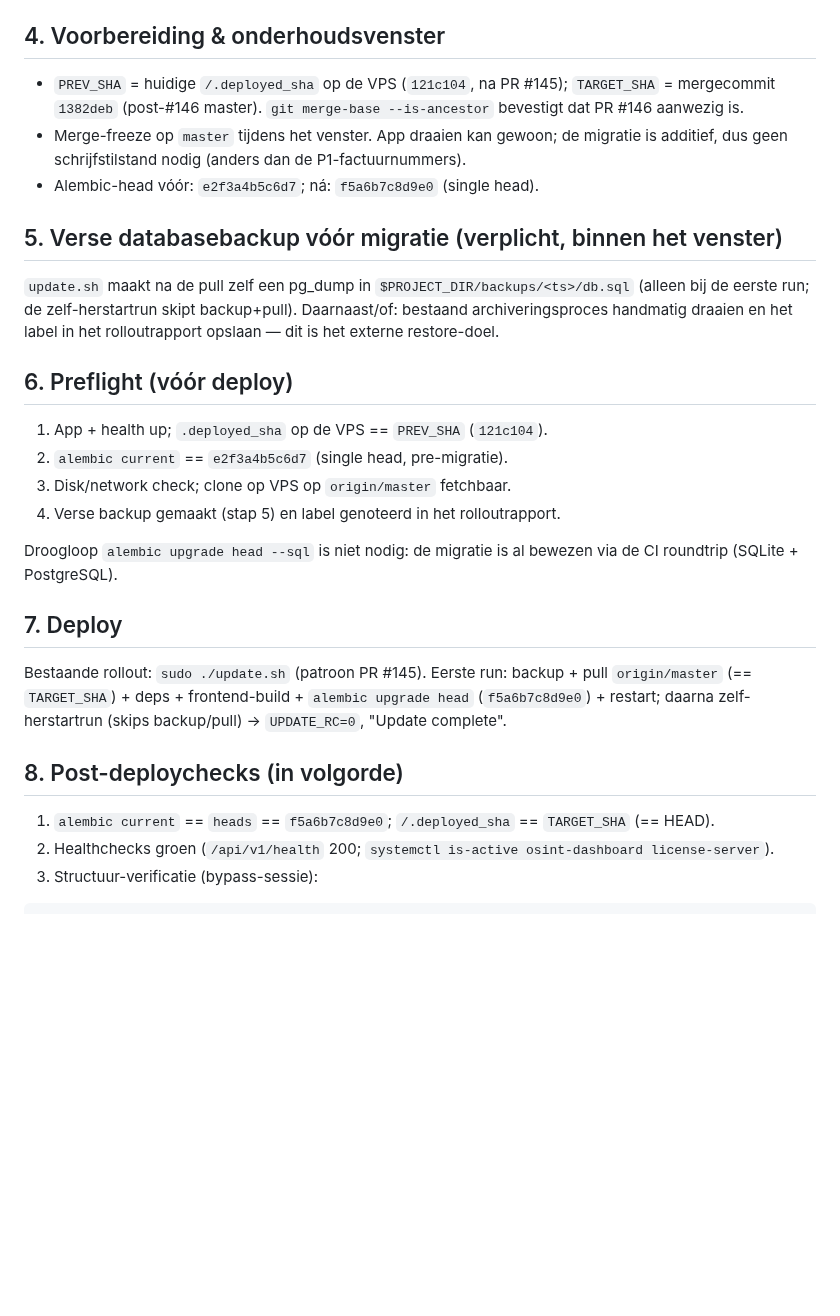
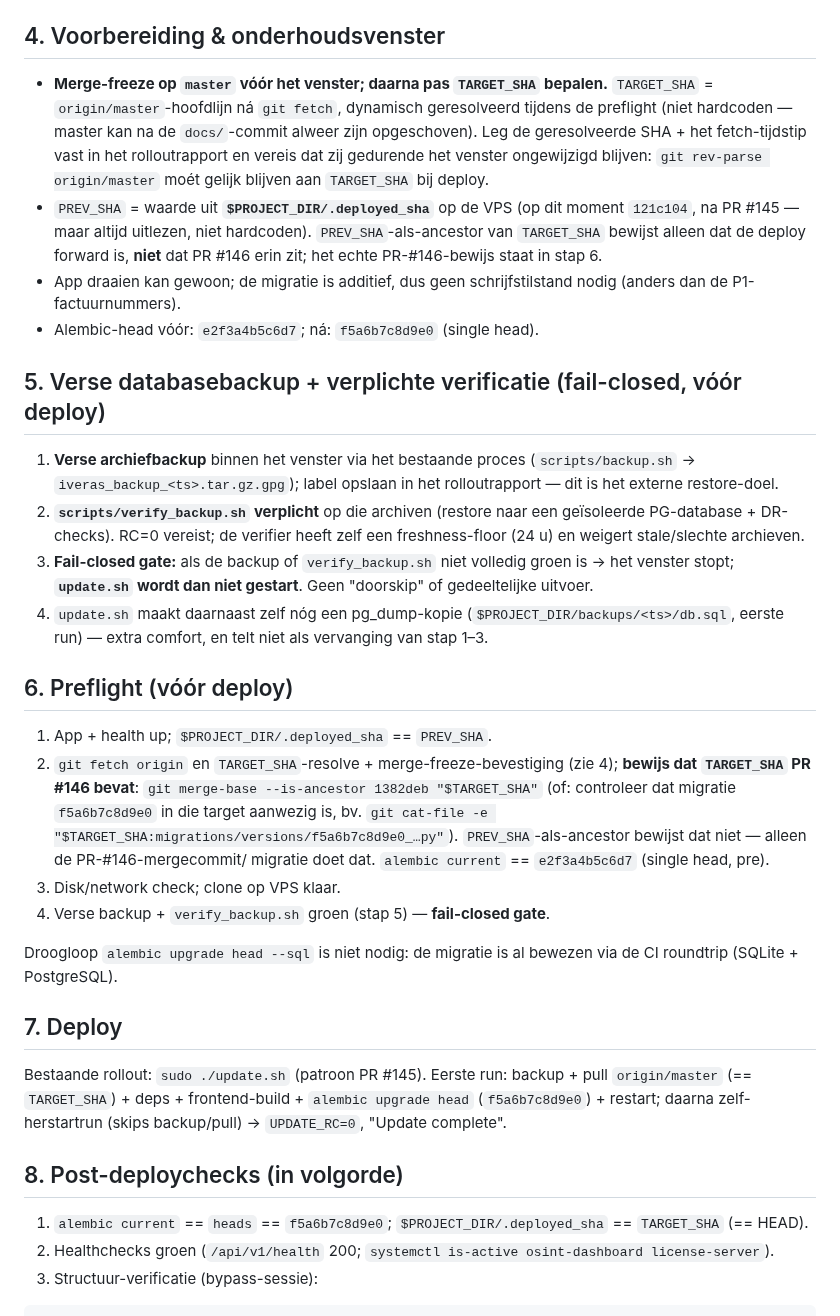
Before and after one commit to mail2jack/osint-dashboard, a Markdown page: docs/deploy-plan-adr0005-pr-a-schema.md, the part around the change. Rendered like a GitHub page; blank space fills up the shorter version.

Commit message:
docs(ADR-0005 PR-A): harden rolloutplan — dynamic SHA, fail-closed backup, PR#146 proof
- TARGET_SHA is resolved dynamically after git fetch under a merge freeze
  (not hardcoded); verified to stay unchanged at deploy.
- PREV_SHA read from $PROJECT_DIR/.deployed_sha; its ancestry only proves a
  forward deploy, NOT that PR #146 is present.
- PR #146 presence is proven explicitly: git merge-base --is-ancestor 1382deb
  $TARGET_SHA, or the f5a6b7c8d9e0 migration existing in that target.
- Fresh backup + verify_backup.sh are a mandatory fail-closed gate before
  update.sh (skip or partial run is never allowed).
- Preflight/post-deploy use $PROJECT_DIR/.deployed_sha (not the stale slash
  path).

```diff
--- a/docs/deploy-plan-adr0005-pr-a-schema.md
+++ b/docs/deploy-plan-adr0005-pr-a-schema.md
@@ -23,22 +23,50 @@
 
 ## 4. Voorbereiding & onderhoudsvenster
 
-- `PREV_SHA` = huidige `/.deployed_sha` op de VPS (`121c104`, na PR #145); `TARGET_SHA` = mergecommit `1382deb` (post-#146 master). `git merge-base --is-ancestor` bevestigt dat PR #146 aanwezig is.
-- Merge-freeze op `master` tijdens het venster. App draaien kan gewoon; de migratie is additief, dus geen schrijfstilstand nodig (anders dan de P1-factuurnummers).
+- **Merge-freeze op `master` vóór het venster; daarna pas `TARGET_SHA` bepalen.**
+  `TARGET_SHA` = `origin/master`-hoofdlijn ná `git fetch`, dynamisch geresolveerd
+  tijdens de preflight (niet hardcoden — master kan na de `docs/`-commit alweer
+  zijn opgeschoven). Leg de geresolveerde SHA + het fetch-tijdstip vast in het
+  rolloutrapport en vereis dat zij gedurende het venster ongewijzigd blijven:
+  `git rev-parse origin/master` moét gelijk blijven aan `TARGET_SHA` bij deploy.
+- `PREV_SHA` = waarde uit **`$PROJECT_DIR/.deployed_sha`** op de VPS (op dit
+  moment `121c104`, na PR #145 — maar altijd uitlezen, niet hardcoden).
+  `PREV_SHA`-als-ancestor van `TARGET_SHA` bewijst alleen dat de deploy forward
+  is, **niet** dat PR #146 erin zit; het echte PR-#146-bewijs staat in stap 6.
+- App draaien kan gewoon; de migratie is additief, dus geen schrijfstilstand
+  nodig (anders dan de P1-factuurnummers).
 - Alembic-head vóór: `e2f3a4b5c6d7`; ná: `f5a6b7c8d9e0` (single head).
 
-## 5. Verse databasebackup vóór migratie (verplicht, binnen het venster)
+## 5. Verse databasebackup + verplichte verificatie (fail-closed, vóór deploy)
 
-`update.sh` maakt na de pull zelf een pg_dump in `$PROJECT_DIR/backups/<ts>/db.sql` (alleen bij de eerste run; de zelf-herstartrun skipt backup+pull). Daarnaast/of: bestaand archiveringsproces handmatig draaien en het label in het rolloutrapport opslaan — dit is het externe restore-doel.
+1. **Verse archiefbackup** binnen het venster via het bestaande proces
+   (`scripts/backup.sh` → `iveras_backup_<ts>.tar.gz.gpg`); label opslaan in
+   het rolloutrapport — dit is het externe restore-doel.
+2. **`scripts/verify_backup.sh` verplicht** op die archiven (restore naar een
+   geïsoleerde PG-database + DR-checks). RC=0 vereist; de verifier heeft zelf
+   een freshness-floor (24 u) en weigert stale/slechte archieven.
+3. **Fail-closed gate:** als de backup of `verify_backup.sh` niet volledig groen
+   is → het venster stopt; **`update.sh` wordt dan niet gestart**. Geen
+   "doorskip" of gedeeltelijke uitvoer.
+4. `update.sh` maakt daarnaast zelf nóg een pg_dump-kopie
+   (`$PROJECT_DIR/backups/<ts>/db.sql`, eerste run) — extra comfort, en telt
+   niet als vervanging van stap 1–3.
 
 ## 6. Preflight (vóór deploy)
 
-1. App + health up; `.deployed_sha` op de VPS == `PREV_SHA` (`121c104`).
-2. `alembic current` == `e2f3a4b5c6d7` (single head, pre-migratie).
-3. Disk/network check; clone op VPS op `origin/master` fetchbaar.
-4. Verse backup gemaakt (stap 5) en label genoteerd in het rolloutrapport.
+1. App + health up; `$PROJECT_DIR/.deployed_sha` == `PREV_SHA`.
+2. `git fetch origin` en `TARGET_SHA`-resolve + merge-freeze-bevestiging
+   (zie 4); **bewijs dat `TARGET_SHA` PR #146 bevat**:
+   `git merge-base --is-ancestor 1382deb "$TARGET_SHA"` (of: controleer dat
+   migratie `f5a6b7c8d9e0` in die target aanwezig is, bv.
+   `git cat-file -e "$TARGET_SHA:migrations/versions/f5a6b7c8d9e0_…py"`).
+   `PREV_SHA`-als-ancestor bewijst dat niet — alleen de PR-#146-mergecommit/
+   migratie doet dat. `alembic current` == `e2f3a4b5c6d7` (single head, pre).
+3. Disk/network check; clone op VPS klaar.
+4. Verse backup + `verify_backup.sh` groen (stap 5) — **fail-closed gate**.
 
-Droogloop `alembic upgrade head --sql` is niet nodig: de migratie is al bewezen via de CI roundtrip (SQLite + PostgreSQL).
+Droogloop `alembic upgrade head --sql` is niet nodig: de migratie is al bewezen
+via de CI roundtrip (SQLite + PostgreSQL).
 
 ## 7. Deploy
 
@@ -46,7 +74,7 @@ Bestaande rollout: `sudo ./update.sh` (patroon PR #145). Eerste run: backup + pu
 
 ## 8. Post-deploychecks (in volgorde)
 
-1. `alembic current` == `heads` == `f5a6b7c8d9e0`; `/.deployed_sha` == `TARGET_SHA` (== HEAD).
+1. `alembic current` == `heads` == `f5a6b7c8d9e0`; `$PROJECT_DIR/.deployed_sha` == `TARGET_SHA` (== HEAD).
 2. Healthchecks groen (`/api/v1/health` 200; `systemctl is-active osint-dashboard license-server`).
 3. Structuur-verificatie (bypass-sessie):
 
```
